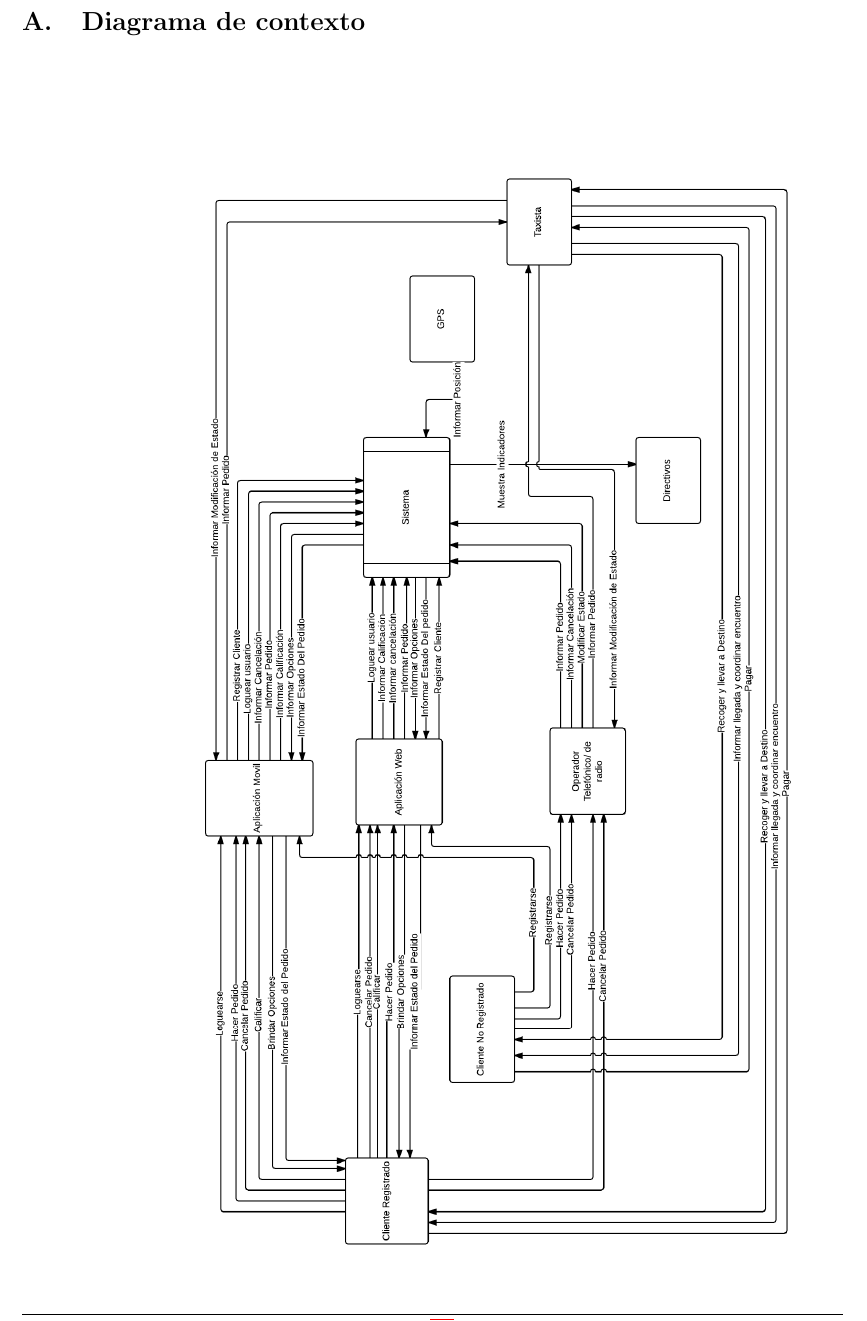
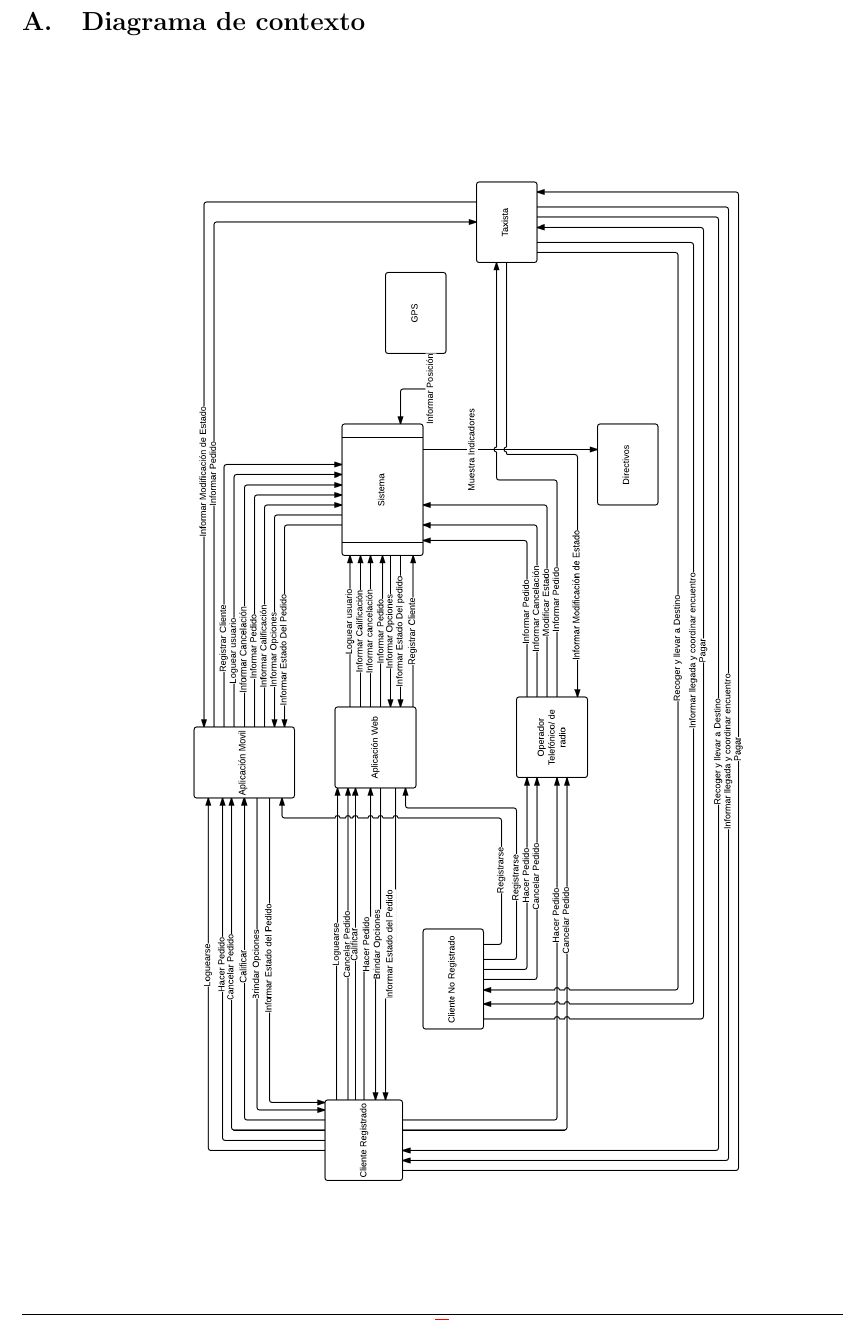
Before and after one commit to ealmansi/isw1-tp1, a LaTeX document (tex/informe.tex): part of page 6 of 10 before the commit and part of page 5 of 9 after it, cut so that both start at the same text. Compiled offline with pdfLaTeX.

Commit message:
arregle lo de la paginaen blanco

```diff
--- a/tex/informe.tex
+++ b/tex/informe.tex
@@ -216,8 +216,9 @@ Ronaldo va a su masajista todos los martes a las 15:00hs. Necesita un taxi para
 \appendix
 \section{Diagrama de contexto}
 
-\diagramah{contexto}
-
+  \begin{figure}[H]
+    \includegraphics[height=15cm,angle=90]{diagramas/contexto.png}
+  \end{figure}
 
 \subsection{Actores}
 
```
Also changed, not shown: tex/informe.pdf.
